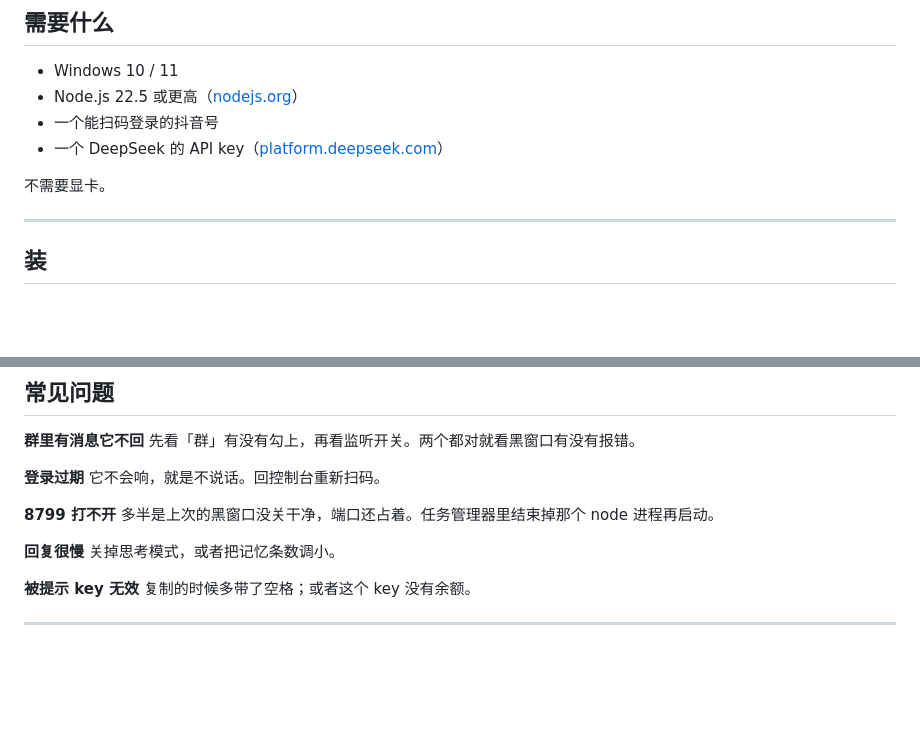
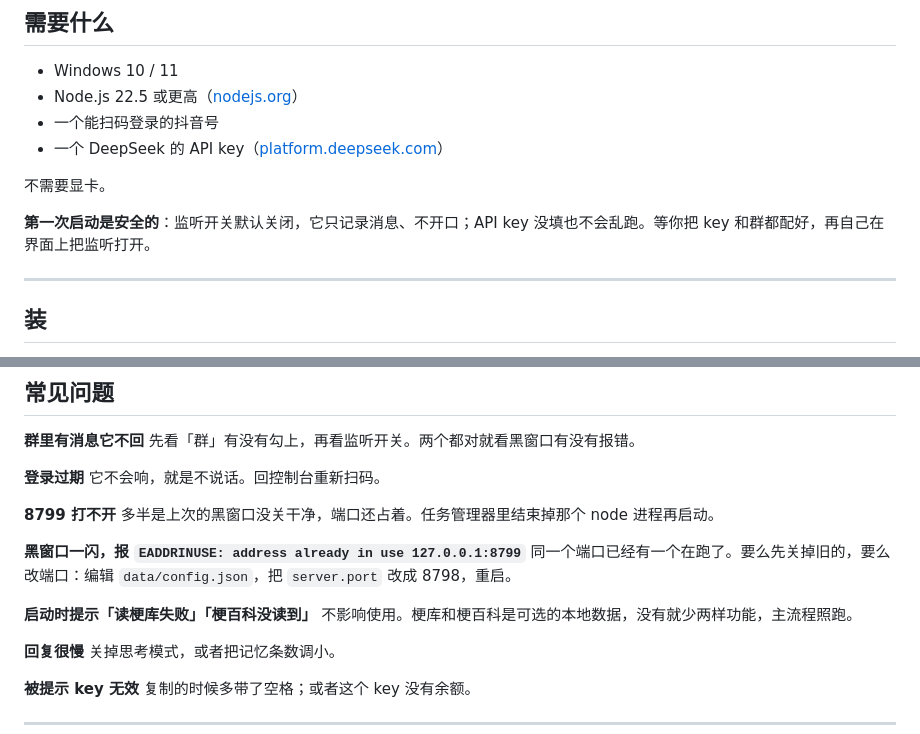
Before and after one commit to LL-web-123123/rest, a Markdown page: README.md, 2 parts joined by grey strips. Rendered like a GitHub page; blank space fills up the shorter version.

Commit message:
README：补上全新安装踩到的两个坑

```diff
--- a/README.md
+++ b/README.md
@@ -30,6 +30,8 @@
 - 一个 DeepSeek 的 API key（[platform.deepseek.com](https://platform.deepseek.com/)）
 
 不需要显卡。
+
+**第一次启动是安全的**：监听开关默认关闭，它只记录消息、不开口；API key 没填也不会乱跑。等你把 key 和群都配好，再自己在界面上把监听打开。
 
 ---
 
@@ -106,6 +108,12 @@ node scripts/tieba-login.mjs
 **8799 打不开**
 多半是上次的黑窗口没关干净，端口还占着。任务管理器里结束掉那个 node 进程再启动。
 
+**黑窗口一闪，报 `EADDRINUSE: address already in use 127.0.0.1:8799`**
+同一个端口已经有一个在跑了。要么先关掉旧的，要么改端口：编辑 `data/config.json`，把 `server.port` 改成 8798，重启。
+
+**启动时提示「读梗库失败」「梗百科没读到」**
+不影响使用。梗库和梗百科是可选的本地数据，没有就少两样功能，主流程照跑。
+
 **回复很慢**
 关掉思考模式，或者把记忆条数调小。
 
```
